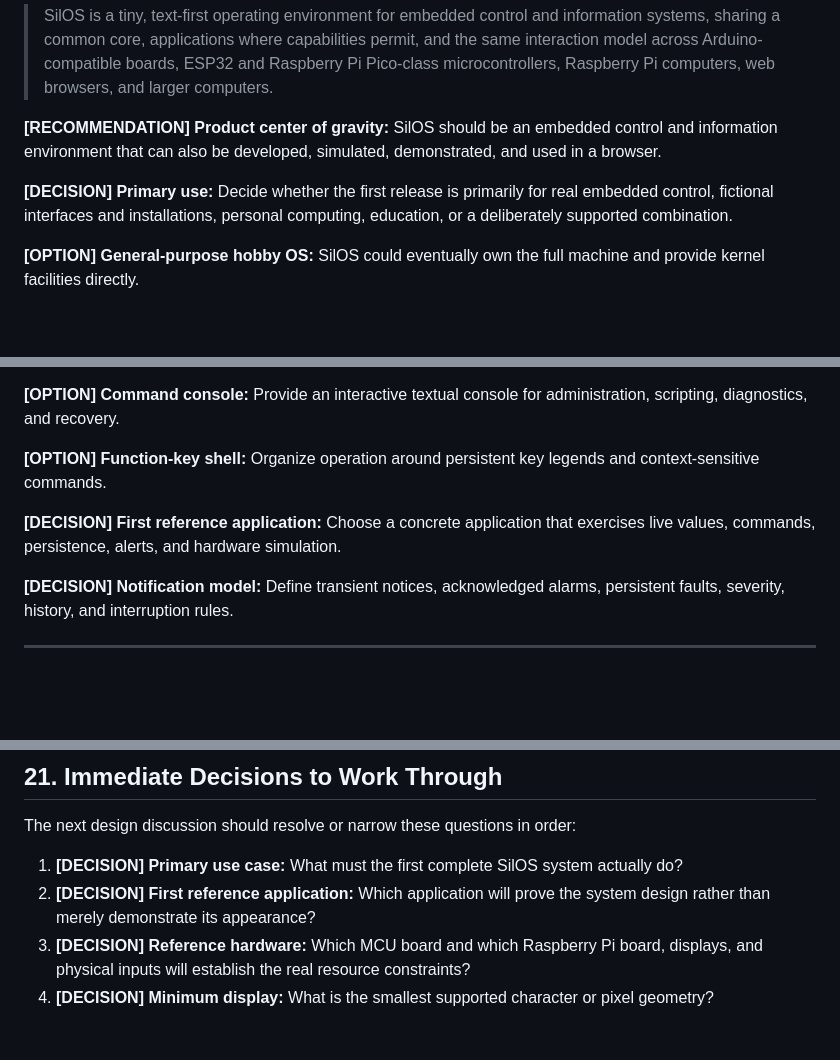
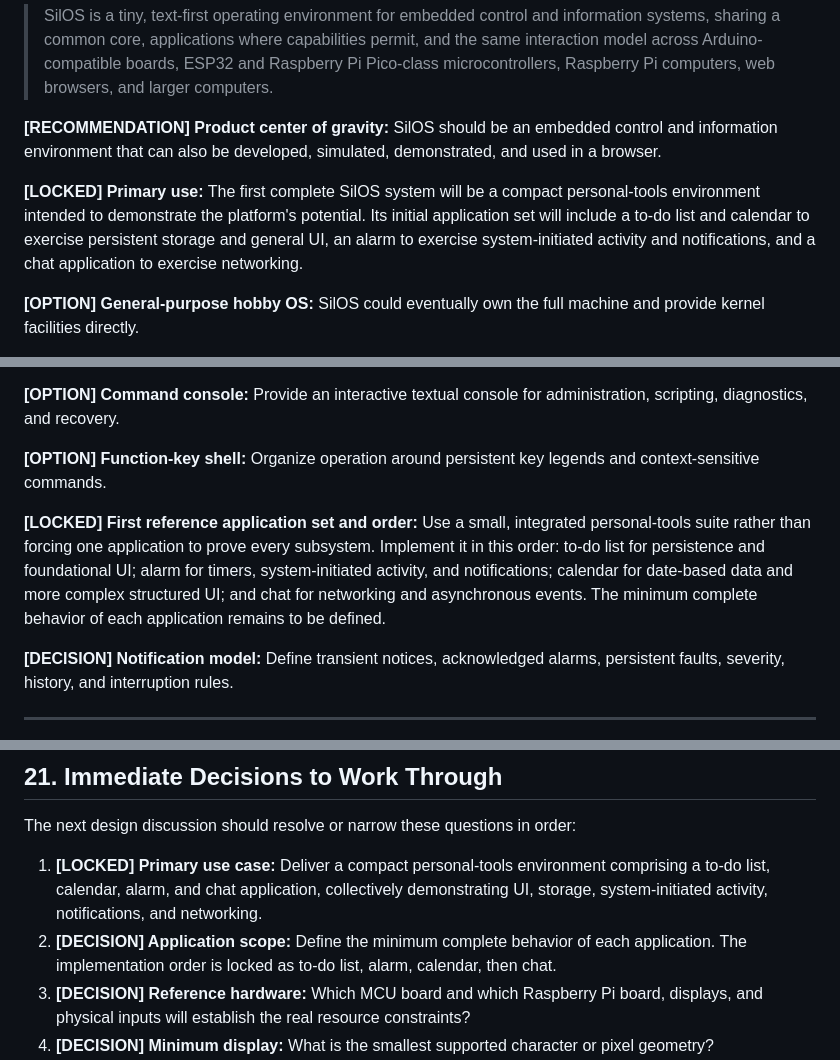
Before and after one commit to davelopware-davea/silos, a Markdown page: SilOS_PLAN.md, 3 parts joined by grey strips. GitHub-like rendering; blank space fills up the shorter version.

Commit message:
Lock initial application suite and order

```diff
--- a/SilOS_PLAN.md
+++ b/SilOS_PLAN.md
@@ -74,7 +74,7 @@ The sequence below is ordered to resolve high-impact design questions early, all
 
 **[RECOMMENDATION] Product center of gravity:** SilOS should be an embedded control and information environment that can also be developed, simulated, demonstrated, and used in a browser.
 
-**[DECISION] Primary use:** Decide whether the first release is primarily for real embedded control, fictional interfaces and installations, personal computing, education, or a deliberately supported combination.
+**[LOCKED] Primary use:** The first complete SilOS system will be a compact personal-tools environment intended to demonstrate the platform's potential. Its initial application set will include a to-do list and calendar to exercise persistent storage and general UI, an alarm to exercise system-initiated activity and notifications, and a chat application to exercise networking.
 
 **[OPTION] General-purpose hobby OS:** SilOS could eventually own the full machine and provide kernel facilities directly.
 
@@ -284,7 +284,7 @@ The sequence below is ordered to resolve high-impact design questions early, all
 
 **[OPTION] Function-key shell:** Organize operation around persistent key legends and context-sensitive commands.
 
-**[DECISION] First reference application:** Choose a concrete application that exercises live values, commands, persistence, alerts, and hardware simulation.
+**[LOCKED] First reference application set and order:** Use a small, integrated personal-tools suite rather than forcing one application to prove every subsystem. Implement it in this order: to-do list for persistence and foundational UI; alarm for timers, system-initiated activity, and notifications; calendar for date-based data and more complex structured UI; and chat for networking and asynchronous events. The minimum complete behavior of each application remains to be defined.
 
 **[DECISION] Notification model:** Define transient notices, acknowledged alarms, persistent faults, severity, history, and interruption rules.
 
@@ -446,8 +446,8 @@ The sequence below is ordered to resolve high-impact design questions early, all
 
 The next design discussion should resolve or narrow these questions in order:
 
-1. **[DECISION] Primary use case:** What must the first complete SilOS system actually do?
-2. **[DECISION] First reference application:** Which application will prove the system design rather than merely demonstrate its appearance?
+1. **[LOCKED] Primary use case:** Deliver a compact personal-tools environment comprising a to-do list, calendar, alarm, and chat application, collectively demonstrating UI, storage, system-initiated activity, notifications, and networking.
+2. **[DECISION] Application scope:** Define the minimum complete behavior of each application. The implementation order is locked as to-do list, alarm, calendar, then chat.
 3. **[DECISION] Reference hardware:** Which MCU board and which Raspberry Pi board, displays, and physical inputs will establish the real resource constraints?
 4. **[DECISION] Minimum display:** What is the smallest supported character or pixel geometry?
 5. **[DECISION] Interaction grammar:** Which inputs are universal, and how do focus, back, commands, alerts, and application switching behave?
```
Also changed, not shown: other parts of SilOS_PLAN.md (+2 -0 lines).
